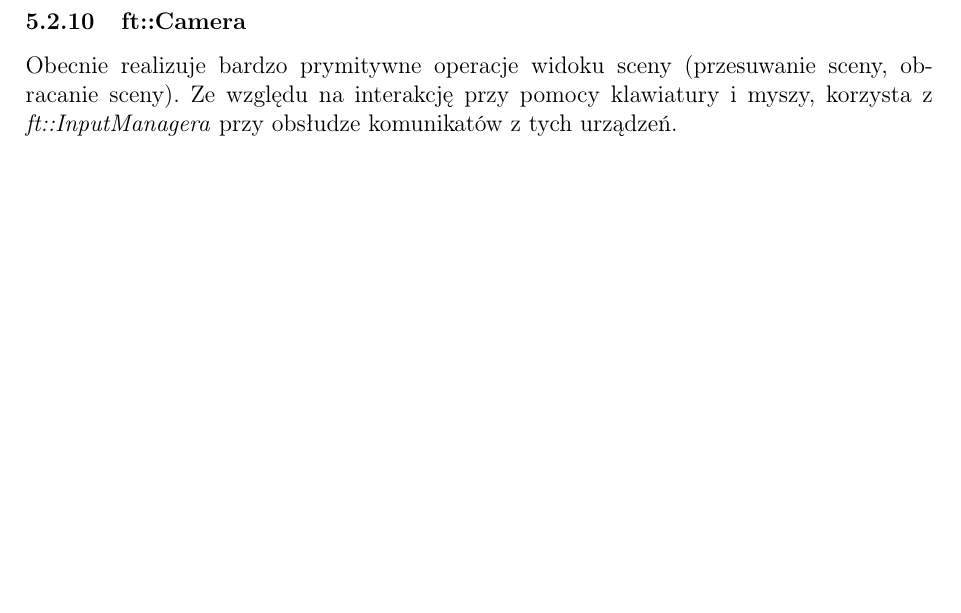
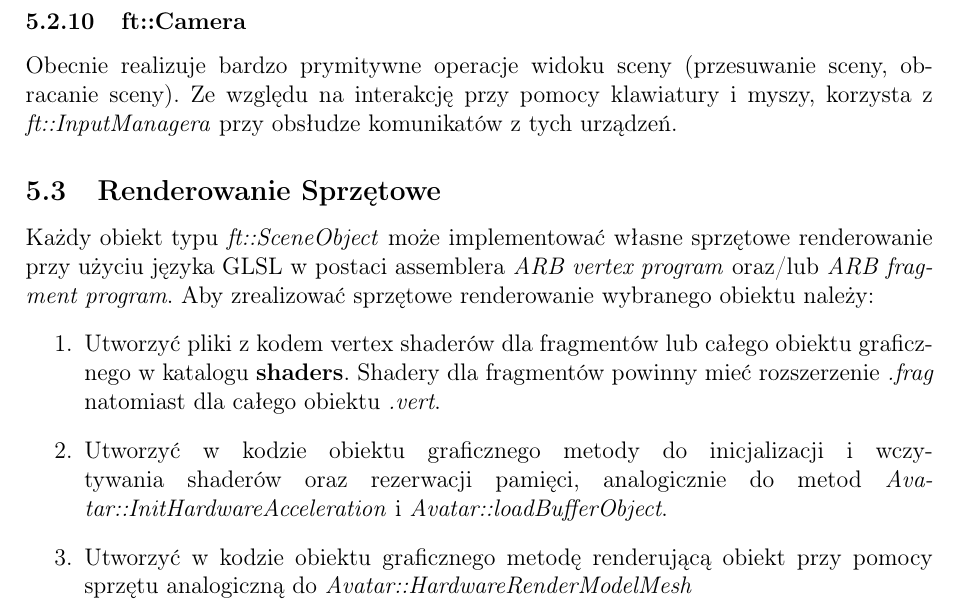
Before and after one commit to mk4me/expectance, a LaTeX document (trunk/doc/generator.tex): part of page 14 of 14, cut so that both start at the same text, the shorter picture padded with empty space. Compiled offline with pdfLaTeX; the source files are stored in an older character set and shown here as Unicode.

Commit message:
mka: added Hardware Rendering chapter into documentation
git-svn-id: https://localhost:8443/svn/expectance@95 aa805ad0-02f7-422c-84f2-0395ce76bb97

```diff
--- a/trunk/doc/generator.tex
+++ b/trunk/doc/generator.tex
@@ -260,6 +260,14 @@
 \subsubsection{ft::Camera}
 Obecnie realizuje bardzo prymitywne operacje widoku sceny (przesuwanie sceny, obracanie sceny). Ze względu na interakcję przy pomocy klawiatury i myszy, korzysta z \textit{ft::InputManagera} przy obsłudze komunikatów z tych urządzeń.
 
+\subsection{Renderowanie Sprzętowe}
+Każdy obiekt typu \textit{ft::SceneObject} może implementować własne sprzętowe renderowanie przy użyciu języka GLSL w postaci assemblera \textit{ARB vertex program} oraz/lub \textit{ARB fragment program}. Aby zrealizować sprzętowe renderowanie wybranego obiektu należy:
+\begin{enumerate}
+\item Utworzyć pliki z kodem vertex shaderów dla fragmentów lub całego obiektu graficznego w katalogu \textbf{shaders}. Shadery dla fragmentów powinny mieć rozszerzenie \textit{.frag} natomiast dla całego obiektu \textit{.vert}.
+\item Utworzyć w kodzie obiektu graficznego metody do inicjalizacji i wczytywania shaderów oraz rezerwacji pamięci, analogicznie do metod \textit{Avatar::InitHardwareAcceleration} i \textit{Avatar::loadBufferObject}.
+\item Utworzyć w kodzie obiektu graficznego metodę renderującą obiekt przy pomocy sprzętu analogiczną do \textit{Avatar::HardwareRenderModelMesh}
+\end{enumerate}
+
 
 \flushright
 
```
Also changed, not shown: trunk/doc/generator.pdf.
